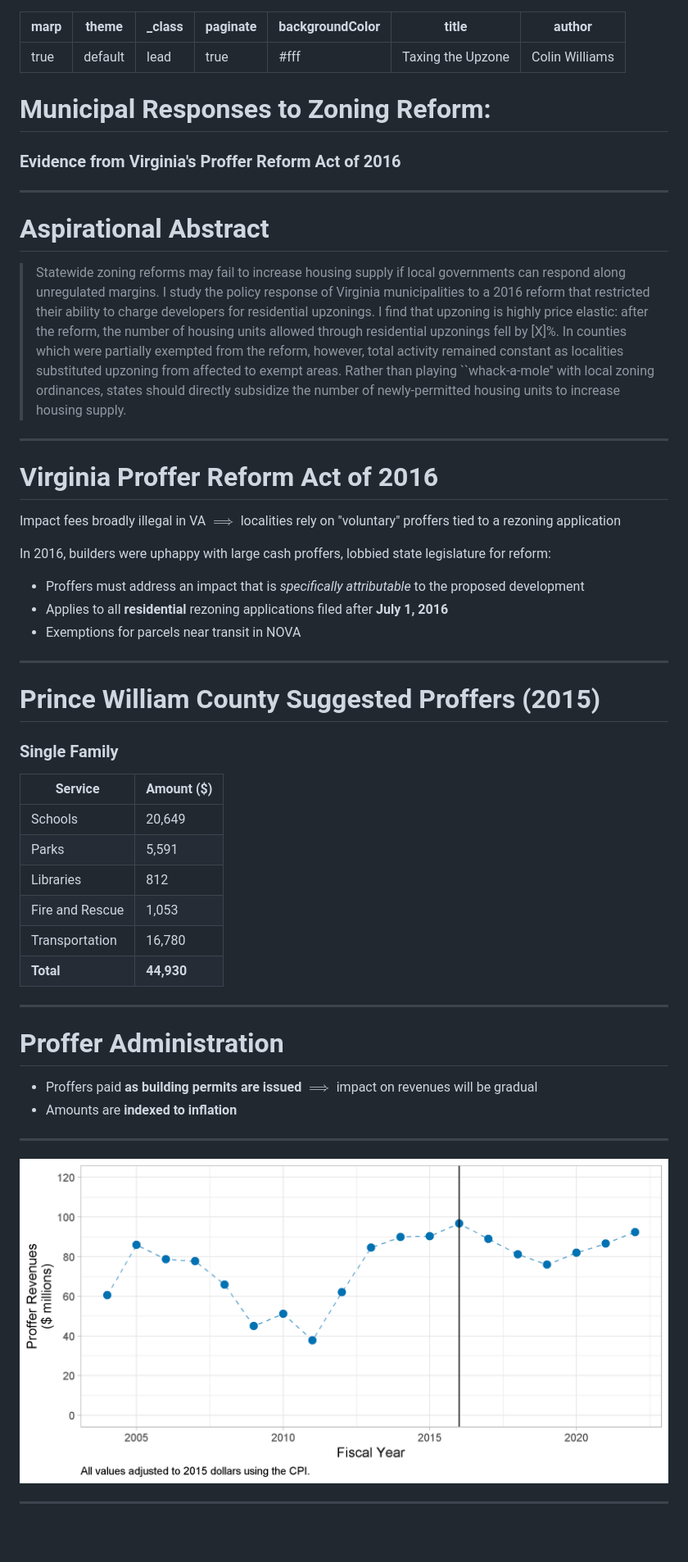
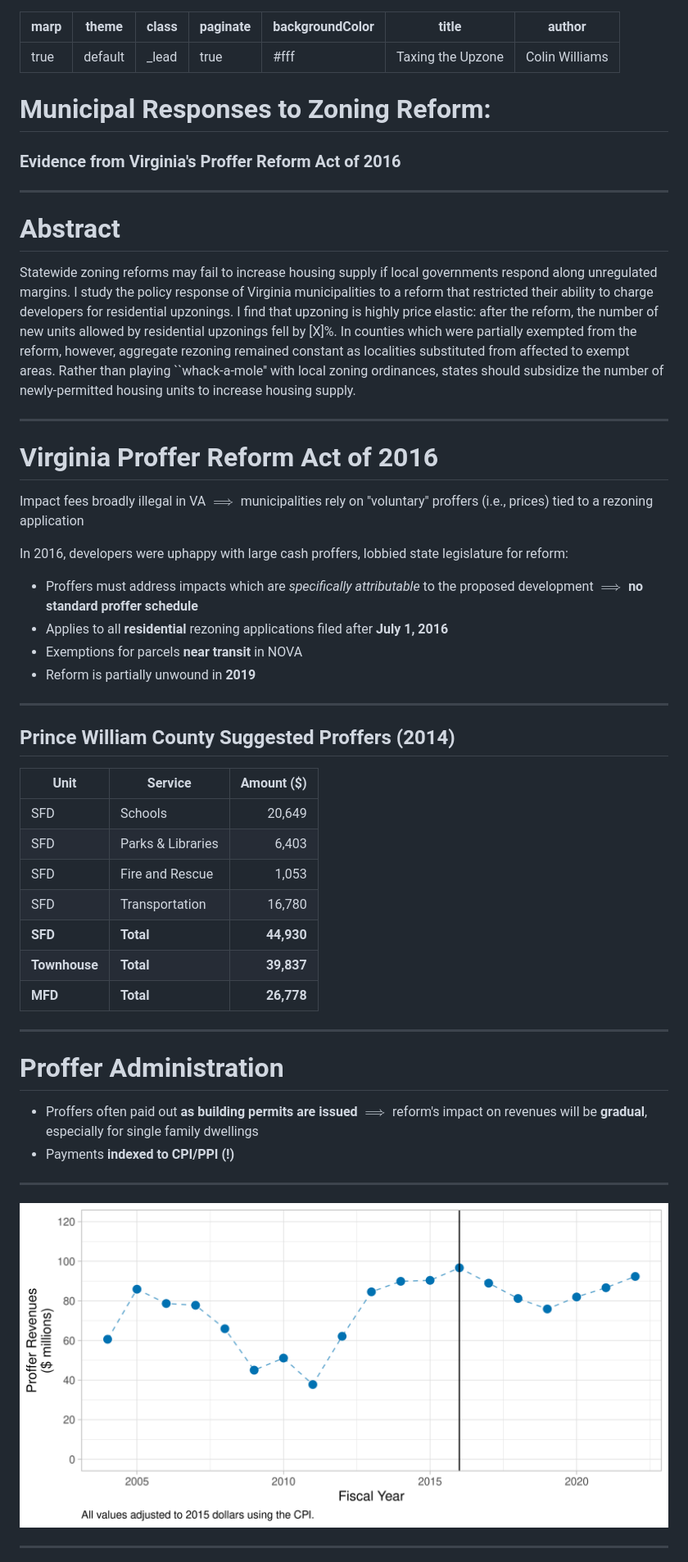
Before and after one commit to williamsca/bargaining-upzone, a Markdown page: paper/slides.md, the part around the change printed below. Shown: that part at 82% size. GitHub-like rendering; pictures changed too: paper/figures/proffer_revenues.png; blank space fills up the shorter version.

Commit message:
slides for lee

```diff
--- a/paper/slides.md
+++ b/paper/slides.md
@@ -1,7 +1,7 @@
 ---
 marp: true
 theme: default
-_class: lead
+class: _lead
 paginate: true
 backgroundColor: #fff
 title: Taxing the Upzone
@@ -13,40 +13,40 @@ author: Colin Williams
 
 ---
 
-# Aspirational Abstract
-> Statewide zoning reforms may fail to increase housing supply if local governments can respond along unregulated margins. I study the policy response of Virginia municipalities to a 2016 reform that restricted their ability to charge developers for residential upzonings. I find that upzoning is highly price elastic: after the reform, the number of housing units allowed through residential upzonings fell by [X]\%. In counties which were partially exempted from the reform, however, total activity remained constant as localities substituted upzoning from affected to exempt areas. Rather than playing ``whack-a-mole'' with local zoning ordinances, states should directly subsidize the number of newly-permitted housing units to increase housing supply.
+# Abstract
+Statewide zoning reforms may fail to increase housing supply if local governments respond along unregulated margins. I study the policy response of Virginia municipalities to a reform that restricted their ability to charge developers for residential upzonings. I find that upzoning is highly price elastic: after the reform, the number of new units allowed by residential upzonings fell by [X]\%. In counties which were partially exempted from the reform, however, aggregate rezoning remained constant as localities substituted from affected to exempt areas. Rather than playing ``whack-a-mole'' with local zoning ordinances, states should subsidize the number of newly-permitted housing units to increase housing supply.
 
 ---
 
 # Virginia Proffer Reform Act of 2016
 
-Impact fees broadly illegal in VA $\implies$ localities rely on "voluntary" proffers tied to a rezoning application
+Impact fees broadly illegal in VA $\implies$ municipalities rely on "voluntary" proffers (i.e., prices) tied to a rezoning application
 &nbsp;
 
-In 2016, builders were uphappy with large cash proffers, lobbied state legislature for reform:
-- Proffers must address an impact that is *specifically attributable* to the proposed development
+In 2016, developers were uphappy with large cash proffers, lobbied state legislature for reform:
+- Proffers must address impacts which are *specifically attributable* to the proposed development $\implies$ **no standard proffer schedule**
 - Applies to all **residential** rezoning applications filed after **July 1, 2016**
-- Exemptions for parcels near transit in NOVA
-
+- Exemptions for parcels **near transit** in NOVA
+- Reform is partially unwound in **2019**
 
 ---
 
-# Prince William County Suggested Proffers (2015)
+## Prince William County Suggested Proffers (2014)
 
-### Single Family
-| Service | Amount ($)|
-|-|-|
-|Schools|20,649|
-|Parks|5,591|
-|Libraries|812|
-|Fire and Rescue|1,053|
-|Transportation|16,780|
-|**Total**|**44,930**
+|Unit| Service | Amount ($)|
+|---|---|---:|
+SFD|Schools|20,649|
+SFD|Parks & Libraries|6,403|
+SFD|Fire and Rescue|1,053|
+SFD|Transportation|16,780|
+**SFD**|**Total**|**44,930**
+**Townhouse**|**Total**|**39,837**
+**MFD**|**Total**|**26,778**
 
 ---
 # Proffer Administration
-- Proffers paid **as building permits are issued** $\implies$ impact on revenues will be gradual
-- Amounts are **indexed to inflation**
+- Proffers often paid out **as building permits are issued** $\implies$ reform's impact on revenues will be **gradual**, especially for single family dwellings
+- Payments **indexed to CPI/PPI (!)**
 
 
 ---
```
Also changed, not shown: other parts of paper/slides.md (+72 -15 lines), paper/figures/fairfax/map_fairfax_2010-2020.png, paper/figures/fairfax/plot_fairfax_exempt_areas.png (added), paper/figures/fairfax/plot_fairfax_exempt_counts.png (added), paper/figures/proffer_share.png, 10 other files.
